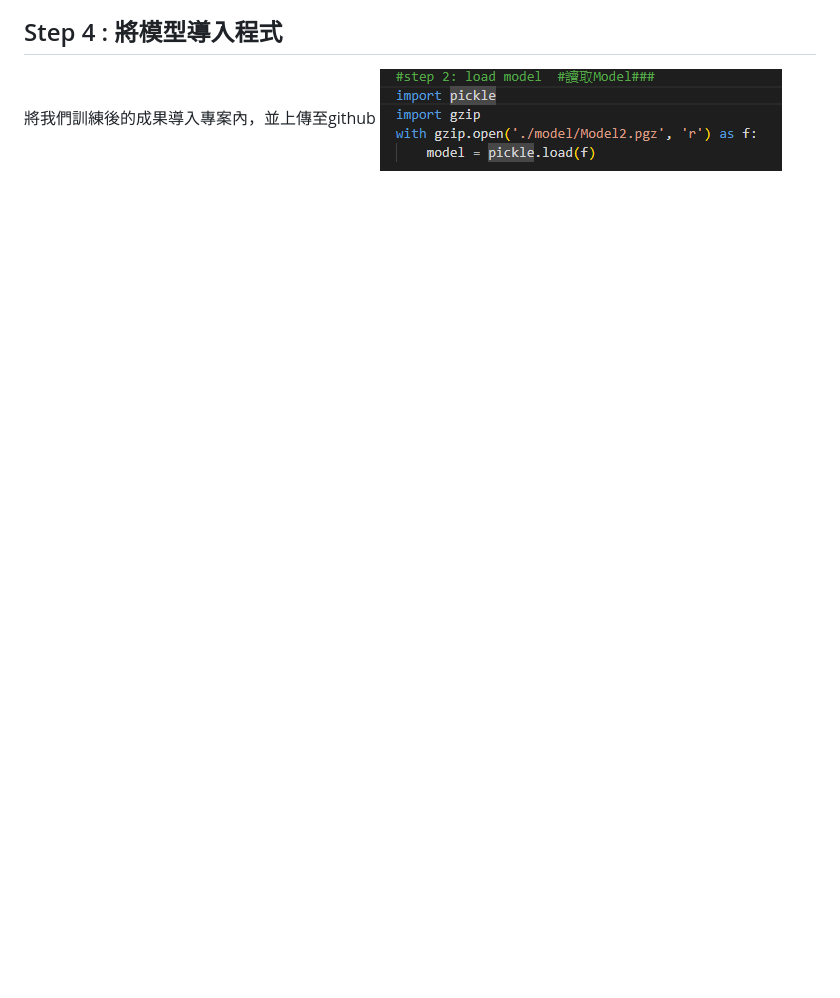
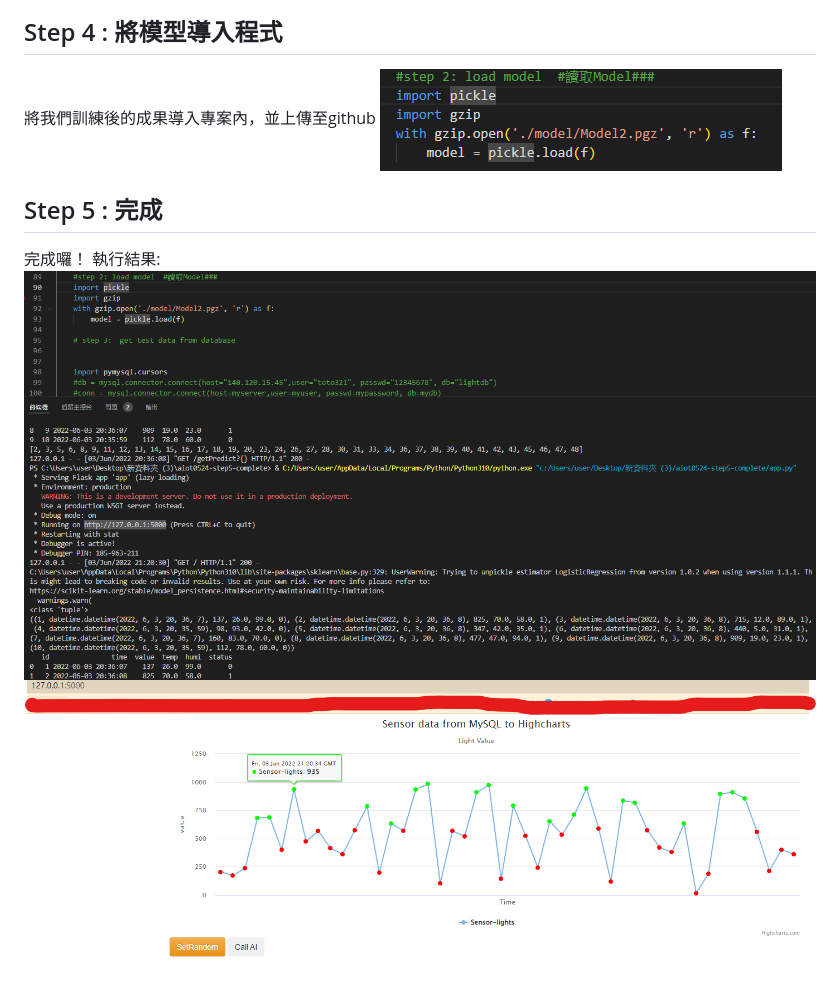
Before and after one commit to Coldtee/AIoT_hw5, a Markdown page: README.md, the part around the change. Drawn GitHub-style; pictures changed too: img/8.png (added), img/9.png (added); blank space fills up the shorter version.

Commit message:
finished !

```diff
--- a/README.md
+++ b/README.md
@@ -35,3 +35,9 @@
 ## Step 4 : 將模型導入程式
 將我們訓練後的成果導入專案內，並上傳至github
 ![alt text](https://github.com/Coldtee/AIoT_hw5/blob/main/img/7.png)
+
+## Step 5 : 完成
+完成囉！
+執行結果:
+![alt text](https://github.com/Coldtee/AIoT_hw5/blob/main/img/8.png)
+![alt text](https://github.com/Coldtee/AIoT_hw5/blob/main/img/9.png)
```
